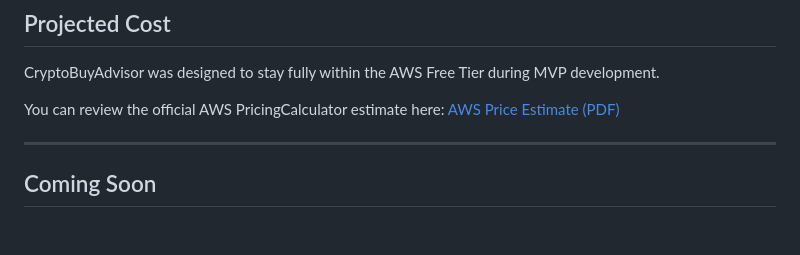
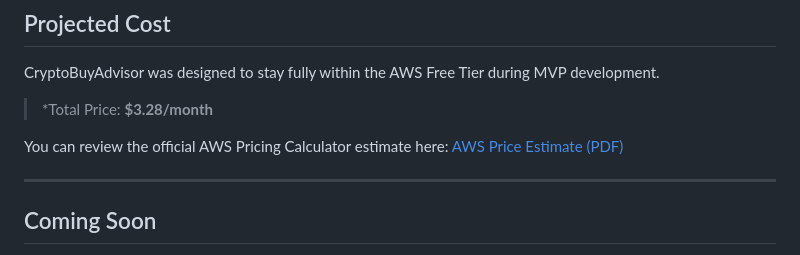
Before and after one commit to JohnPaulHernandezAlcala/crypto-buy-advisor, a Markdown page: README.md, the part around the change. GitHub-like rendering; blank space fills up the shorter version.

```diff
--- a/README.md
+++ b/README.md
@@ -77,7 +77,9 @@ Check back soon for live demos, trust scores, and a GPT-powered crypto advisor.
 
 CryptoBuyAdvisor was designed to stay fully within the AWS Free Tier during MVP development.
 
-You can review the official AWS PricingCalculator estimate here: [AWS Price Estimate (PDF)](./docs/AWS-Pricing-Estimate-05272025.pdf)
+> *Total Price: **$3.28/month**
+
+You can review the official AWS Pricing Calculator estimate here: [AWS Price Estimate (PDF)](./docs/AWS-Pricing-Estimate-05272025.pdf)
 
 ---
 
```
